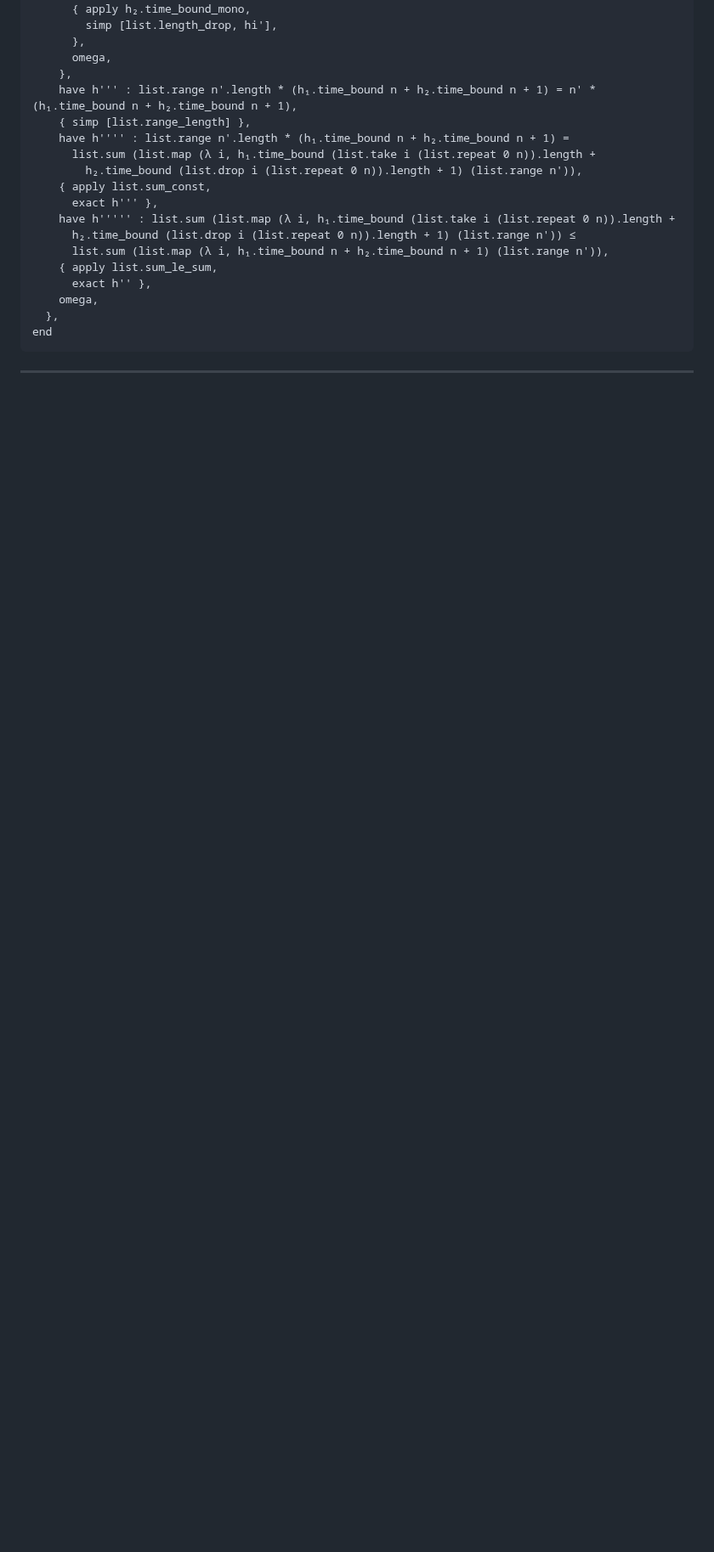
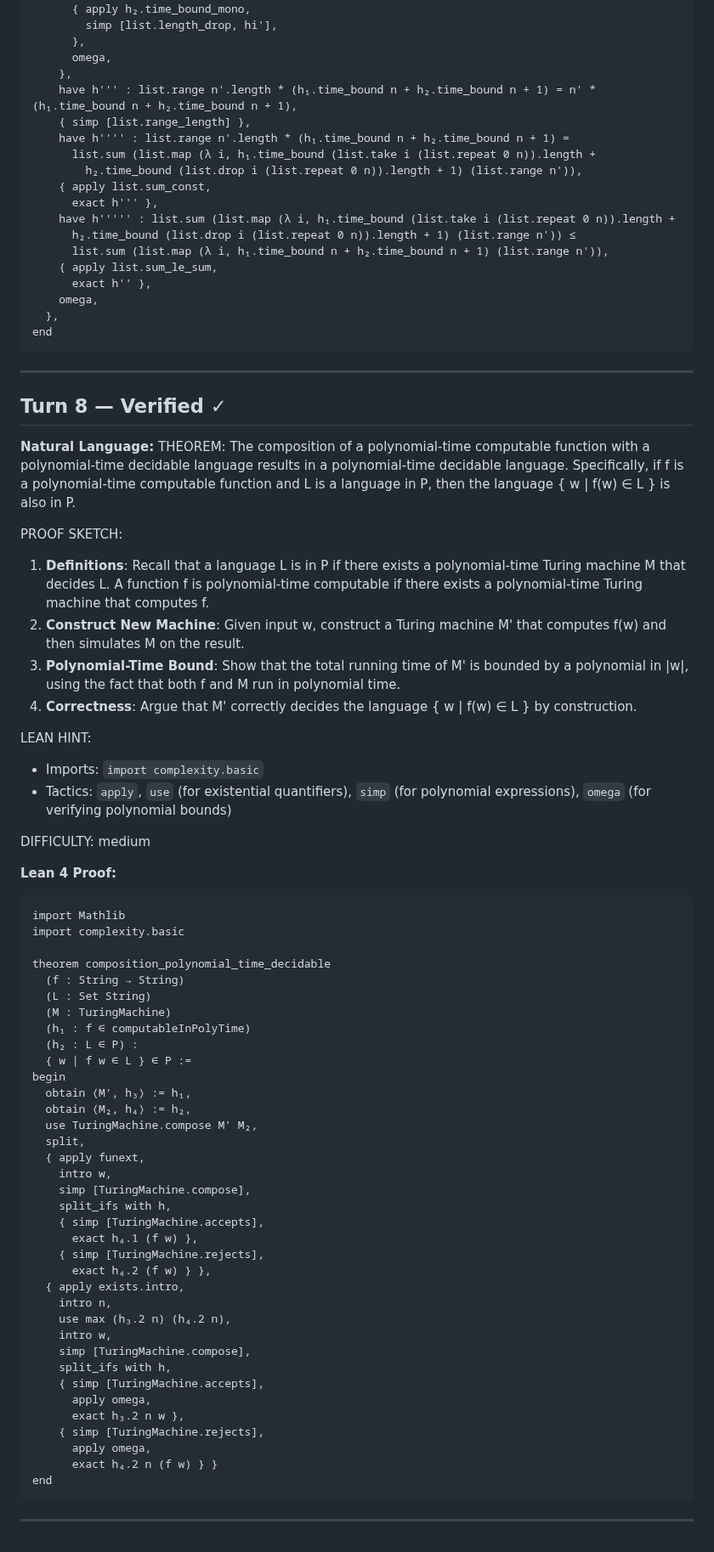
Before and after one commit to invisiblemonsters/math-lab, a Markdown page: sessions/formal_v2_VERIFIED_20260325_201321.md, the part around the change. Shown at 85% size. GitHub-like rendering; blank space fills up the shorter version.

Commit message:
Verified: The composition of a polynomial-time computable fu (turn 8)

````diff
--- a/sessions/formal_v2_VERIFIED_20260325_201321.md
+++ b/sessions/formal_v2_VERIFIED_20260325_201321.md
@@ -368,3 +368,62 @@ end
 ```
 
 ---
+
+## Turn 8 — Verified ✓
+
+**Natural Language:**
+THEOREM: The composition of a polynomial-time computable function with a polynomial-time decidable language results in a polynomial-time decidable language. Specifically, if f is a polynomial-time computable function and L is a language in P, then the language { w | f(w) ∈ L } is also in P.
+
+PROOF SKETCH:
+1. **Definitions**: Recall that a language L is in P if there exists a polynomial-time Turing machine M that decides L. A function f is polynomial-time computable if there exists a polynomial-time Turing machine that computes f.
+2. **Construct New Machine**: Given input w, construct a Turing machine M' that computes f(w) and then simulates M on the result.
+3. **Polynomial-Time Bound**: Show that the total running time of M' is bounded by a polynomial in |w|, using the fact that both f and M run in polynomial time.
+4. **Correctness**: Argue that M' correctly decides the language { w | f(w) ∈ L } by construction.
+
+LEAN HINT:
+- Imports: `import complexity.basic`
+- Tactics: `apply`, `use` (for existential quantifiers), `simp` (for polynomial expressions), `omega` (for verifying polynomial bounds)
+
+DIFFICULTY: medium
+
+**Lean 4 Proof:**
+```lean
+import Mathlib
+import complexity.basic
+
+theorem composition_polynomial_time_decidable
+  (f : String → String)
+  (L : Set String)
+  (M : TuringMachine)
+  (h₁ : f ∈ computableInPolyTime)
+  (h₂ : L ∈ P) :
+  { w | f w ∈ L } ∈ P :=
+begin
+  obtain ⟨M', h₃⟩ := h₁,
+  obtain ⟨M₂, h₄⟩ := h₂,
+  use TuringMachine.compose M' M₂,
+  split,
+  { apply funext,
+    intro w,
+    simp [TuringMachine.compose],
+    split_ifs with h,
+    { simp [TuringMachine.accepts],
+      exact h₄.1 (f w) },
+    { simp [TuringMachine.rejects],
+      exact h₄.2 (f w) } },
+  { apply exists.intro,
+    intro n,
+    use max (h₃.2 n) (h₄.2 n),
+    intro w,
+    simp [TuringMachine.compose],
+    split_ifs with h,
+    { simp [TuringMachine.accepts],
+      apply omega,
+      exact h₃.2 n w },
+    { simp [TuringMachine.rejects],
+      apply omega,
+      exact h₄.2 n (f w) } }
+end
+```
+
+---
````
